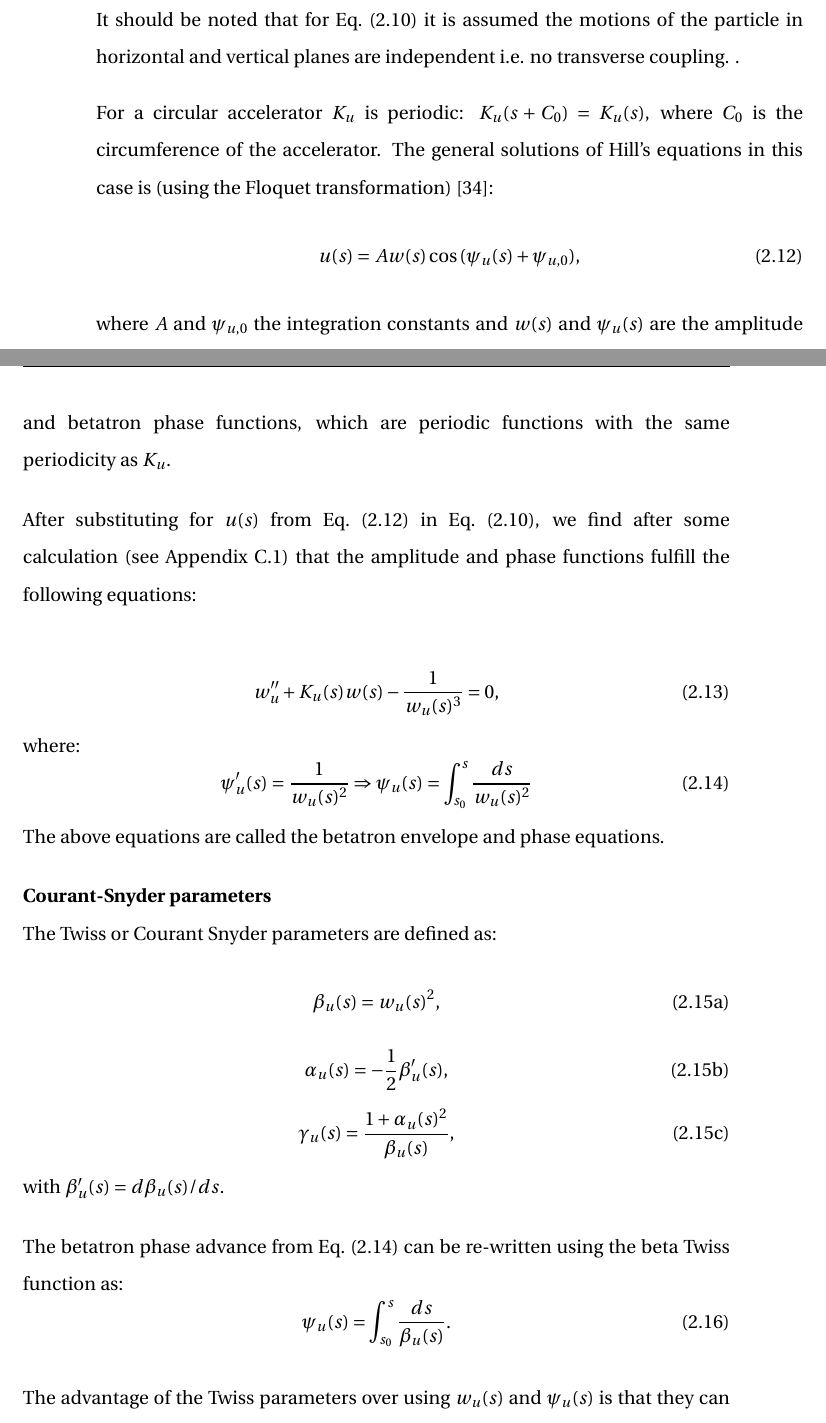
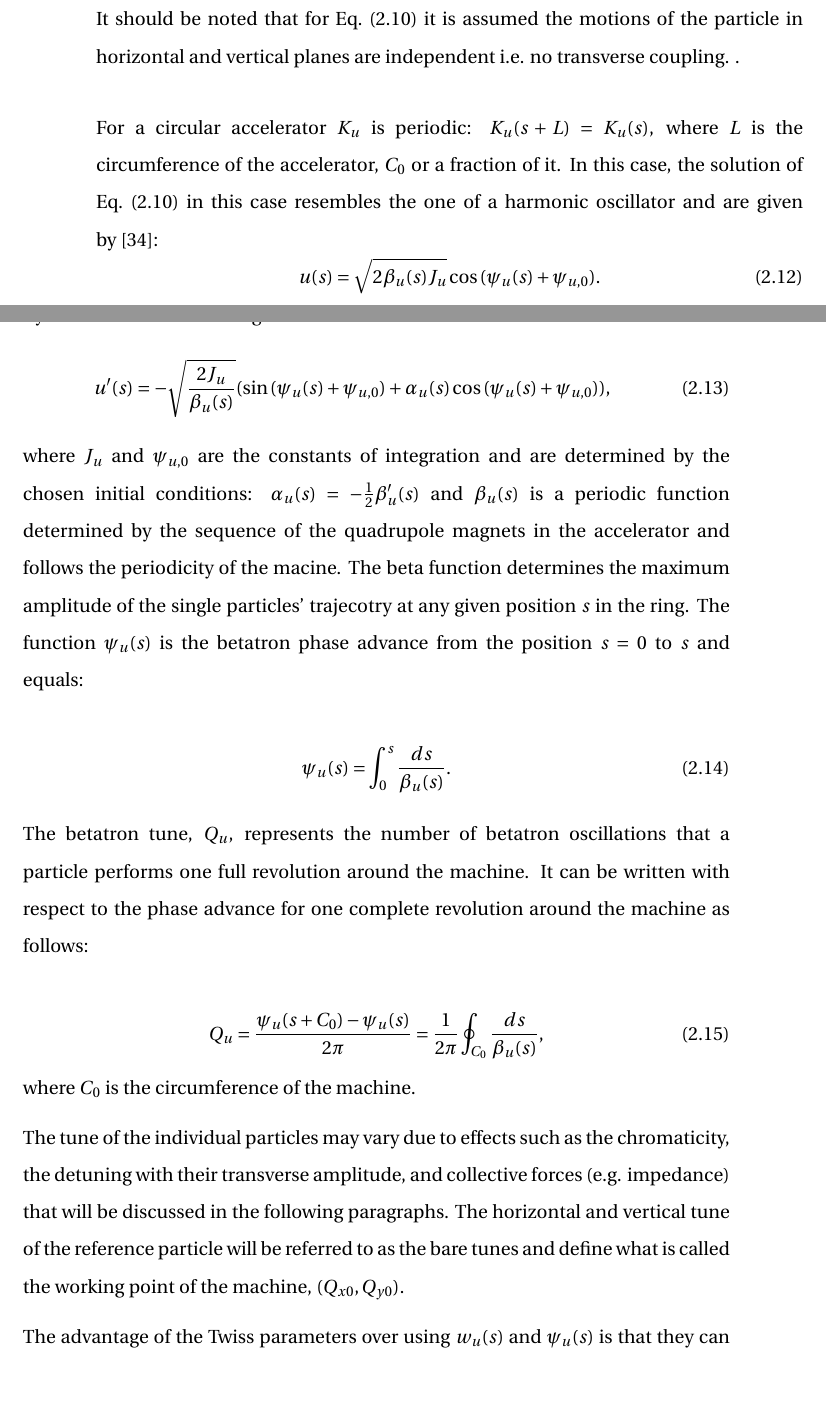
Before and after one commit to natriant/PhD_thesis, a LaTeX thesis (main.tex, which reads chapters/chapter02.tex): two parts of pages 51 and 52 of 274, joined at a grey line, cut so that both start at the same text, the shorter picture padded with empty space. Compiled offline with pdfLaTeX.

Commit message:
updates chapter 2

```diff
--- a/chapters/chapter02.tex
+++ b/chapters/chapter02.tex
@@ -260,25 +260,60 @@ where $u=(x,y)$ and:
 %As already mentioned, Eq.~\eqref{eq:Hills_equation_1} resembles the equation of motion for a harmonic oscillator, but with an oscillation frequency that varies with position along the beamline (i.e. varies with s).
 
 %\textbf{Solution of Hill's equation in a circular accelerator}
-For a circular accelerator $K_u$ is periodic: $K_u(s+C_0)=K_u(s)$, where $C_0$ is the circumference of the accelerator. The general solutions of Hill's equations in this case is (using the Floquet transformation)~\cite{Lee:1425444}:
-\begin{equation}\label{eq:Hills_solution}
-    u(s) = A w(s) \cos{(\psi_u(s)+\psi_{u,0})},
-\end{equation} % Lee p. 48
-where $A$ and $\psi_{u,0}$ the integration constants and $w(s)$ and $\psi_u(s)$ are the amplitude and betatron phase functions, which are periodic functions with the same periodicity as $K_u$.
+%For a circular accelerator $K_u$ is periodic: $K_u(s+C_0)=K_u(s)$, where $C_0$ is the circumference of the accelerator. The general solutions of Hill's equations in this case is (using the Floquet transformation)~\cite{Lee:1425444}:
+%\begin{equation}\label{eq:Hills_solution}
+%    u(s) = A w(s) \cos{(\psi_u(s)+\psi_{u,0})},
+%\end{equation} % Lee p. 48
+%where $A$ and $\psi_{u,0}$ the integration constants and $w(s)$ and $\psi_u(s)$ are the amplitude and betatron phase functions, which are periodic functions with the same periodicity as $K_u$.
+% The following from David Amorim, in p.2
+For a circular accelerator $K_u$ is periodic: $K_u(s+L)=K_u(s)$, where $L$ is the circumference of the accelerator, $C_0$ or a fraction of it. In this case, the solution of Eq.~\eqref{eq:Hills_equation_1} in this case resembles the one of a harmonic oscillator and are given by~\cite{Lee:1425444}:
+%  (using the Floquet transformation)~\cite{Lee:1425444}:
+\begin{equation}\label{eq:solution_eq_motion_u}
+    u(s) = \sqrt{2 \beta_u(s) J_u} \cos{(\psi_u(s)+ \psi_{u,0})}.
+\end{equation}
+By differentiation the divergence $u^\prime$ is written as:
+\begin{equation}\label{eq:solution_eq_motion_u_prime}
+    u^\prime(s) = - \sqrt{\frac{2 J_u}{\beta_u(s)}} (\sin{(\psi_u(s) + \psi_{u,0})}+\alpha_u(s)\cos{(\psi_u(s)+ \psi_{u,0})}),
+\end{equation}
+where $J_u$ and $\psi_{u,0}$ are the constants of integration and are determined by the chosen initial conditions: $\alpha_u(s)=-\frac{1}{2} \beta^\prime_u(s)$ and $\beta_u(s)$ is a periodic function determined by the sequence of the quadrupole magnets in the accelerator and follows the periodicity of the macine. The beta function determines the maximum amplitude of the single particles' trajecotry at any given position $s$ in the ring.
+% Last sentence from here: https://indico.cern.ch/event/407247/contributions/975702/attachments/1246508/1835998/Alexandra_p.pdf
+The function $\psi_u(s)$ is the betatron phase advance from the position $s=0$ to $s$ and equals:
+
+\begin{equation}\label{eq:phase_advance_definition_with_twiss}
+    \psi_u(s)= \int_{0}^{s} \frac{ds}{\beta_u(s)}.
+\end{equation}
+
+%\textbf{Betatron tune}\\
+The betatron tune, $Q_u$, represents the number of betatron oscillations that a particle performs one full revolution around the machine. It can be written with respect to the phase advance for one complete revolution around the machine as follows:
+
+\begin{equation}\label{eq:betatron_tune}
+    Q_u = \frac{\psi_u(s+C_0)-\psi_u(s)}{2\pi} = \frac{1}{2\pi} \oint_{C_0} \frac{ds}{\beta_u(s)},
+\end{equation}
+where $C_0$ is the circumference of the machine.
+
+The tune of the individual particles may vary due to effects such as the chromaticity, the detuning with their transverse amplitude, and collective forces (e.g. impedance) that will be discussed in the following paragraphs. The horizontal and vertical tune of the reference particle will be referred to as the bare tunes and define what is called the working point of the machine, $(Q_{x0}, Q_{y0})$.
 
 
-After substituting for $u(s)$ from Eq.~\eqref{eq:Hills_solution} in Eq.~\eqref{eq:Hills_equation_1}, we find after some calculation (see Appendix C.1) that the amplitude and phase functions fulfill the following equations:
+%\begin{equation}\label{eq:Hills_solution}
+%    u(s) = A w(s) \cos{(\psi_u(s)+\psi_{u,0})},
+%\end{equation} % Lee p. 48
+%where $A$ and $\psi_{u,0}$ the integration constants and $w(s)$ and $\psi_u(s)$ are the amplitude and betatron phase functions, which are periodic functions with the same periodicity as $K_u$.
+
+
+
+%After substituting for $u(s)$ from Eq.~\eqref{eq:Hills_solution} in Eq.~\eqref{eq:Hills_equation_1}, we find after some calculation (see Appendix C.1) that the amplitude and phase functions fulfill the following equations:
 %Combination slide 27-28 of yiannis notes:  https://yannis.web.cern.ch/teaching/transverse.pdf and federicos thesis (p.11): https://cds.cern.ch/record/1481835/files/CERN-THESIS-2005-082.pdf
 
-\begin{equation}\label{eq:phase_functions}
-    w^{\prime \prime}_u + K_u(s) w(s) -\frac{1}{w_u(s)^3} = 0,
-\end{equation}
-where:
-\begin{equation}\label{eq:phase_function}
-    \psi^{\prime}_u(s) = \frac{1}{w_u(s)^2} \Rightarrow \psi_u(s) = \int_{s_0}^{s} \frac{ds}{w_u(s)^2}
-\end{equation}
-The above equations are called the betatron envelope and phase equations.
+%\begin{equation}\label{eq:phase_functions}
+%    w^{\prime \prime}_u + K_u(s) w(s) -\frac{1}{w_u(s)^3} = 0,
+%\end{equation}
+%where:
+%\begin{equation}\label{eq:phase_function}
+%    \psi^{\prime}_u(s) = \frac{1}{w_u(s)^2} \Rightarrow \psi_u(s) = \int_{s_0}^%{s} \frac{ds}{w_u(s)^2}
+%\end{equation}
+%The above equations are called the betatron envelope and phase equations.
 %As $K_u(s)$ is a periodic function, the two independent solutions of the second order differential Eq.~\eqref{eq:Hills_equation_1} can be expressed using the Floquet theorem~\cite{Floquet1883} as follows (see Appendix A, Sec. I.5 in Ref.~\cite{Lee:1425444}):
+
 
 %\begin{equation}\label{eq:Floquets_solutions}
 %    u(s) = a_u w(s)e^{i \psi_u (s)}, \ u^*(s) = a_u w(s)e^{-i \psi_u (s)},
@@ -289,26 +324,26 @@ The above equations are called the betatron envelope and phase equations.
 
 % If you want to see how you go from Eq.(2.10) to Eq.(2.11) see also Yiannis notes (p.27-28): https://yannis.web.cern.ch/teaching/transverse.pdf
 
-\textbf{Courant-Snyder parameters}\\
-The Twiss or Courant Snyder parameters are defined as:
+%\textbf{Courant-Snyder parameters}\\
+%The Twiss or Courant Snyder parameters are defined as:
 % frpom Yiannis notes: https://yannis.web.cern.ch/teaching/transverse.pdf
-\begin{subequations}\label{eq:twiss_func}
-    \begin{equation}
-        \beta_u(s) = w_u(s)^2,
-    \end{equation}
-    \begin{equation}
-       \alpha_u(s) = -\frac{1}{2} \beta^{\prime}_u(s),
-    \end{equation}
-    \begin{equation}
-       \gamma_u(s) = \frac{1+\alpha_u(s)^2}{\beta_u(s)},
-    \end{equation}
-\end{subequations}
-with $\beta^{\prime}_u(s) = d\beta_u(s)/ds$.
+%\begin{subequations}\label{eq:twiss_func}
+%    \begin{equation}
+%        \beta_u(s) = w_u(s)^2,
+%    \end{equation}
+%    \begin{equation}
+%       \alpha_u(s) = -\frac{1}{2} \beta^{\prime}_u(s),
+%    \end{equation}
+%    \begin{equation}
+%       \gamma_u(s) = \frac{1+\alpha_u(s)^2}{\beta_u(s)},
+%    \end{equation}
+%\end{subequations}
+%with $\beta^{\prime}_u(s) = d\beta_u(s)/ds$.
 
-The betatron phase advance from Eq.~\eqref{eq:phase_function} can be re-written using the beta Twiss function as:
-\begin{equation}\label{eq:phase_advance_definition_with_twiss}
-    \psi_u(s)= \int_{s_0}^{s} \frac{ds}{\beta_u(s)}.
-\end{equation}
+%The betatron phase advance from Eq.~\eqref{eq:phase_function} can be re-written using the beta Twiss function as:
+%\begin{equation}\label{eq:phase_advance_definition_with_twiss}
+%    \psi_u(s)= \int_{s_0}^{s} \frac{ds}{\beta_u(s)}.
+%\end{equation}
 
 The advantage of the Twiss parameters over using $w_u(s)$ and $\psi_u(s)$ is that they can be also used to describe the properties of a bunch of particles while the latter describe the motion of each particle individually. This is discussed in further details in the following paragraph "Transverse emittance". %https://en.wikipedia.org/wiki/Courant%E2%80%93Snyder_parameters
 
```
Also changed, not shown: appendix/appendix_HT_monitor.tex (+1 -1 lines), 1 other file.
